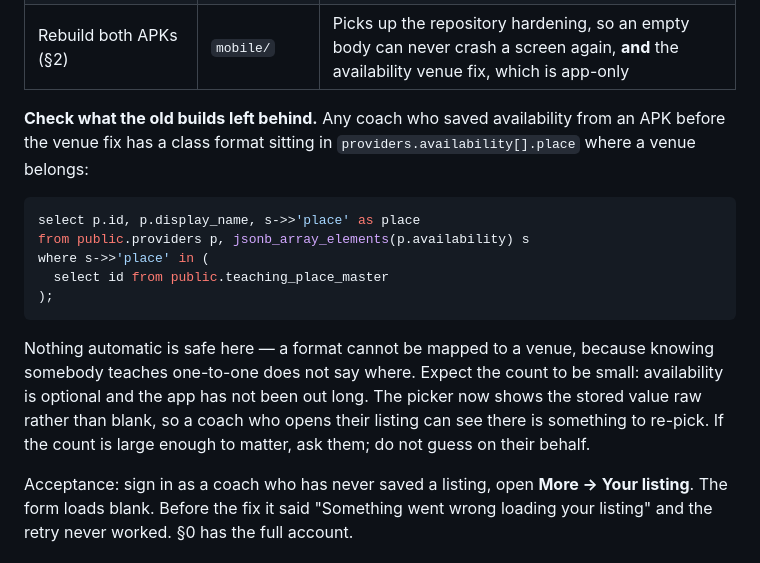
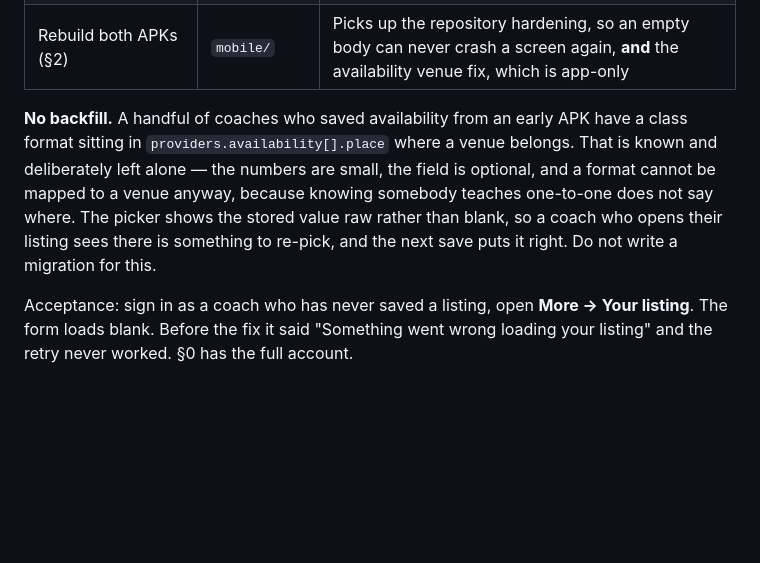
Before and after one commit to nikhil7144/classfinder, a Markdown page: mobile/README.md, the part around the change. GitHub-like rendering; blank space fills up the shorter version.

Commit message:
Settle the availability backfill: there isn't one
The previous commit left the handover doc telling whoever picks this up to go
and count how many coaches have a class format sitting in
providers.availability[].place. That work is not wanted — the numbers are
small, the field is optional, and a format cannot be mapped to a venue in any
case, because knowing somebody teaches one-to-one does not say where.

Stated as a decision rather than a query, so nobody spends an afternoon on it
and nobody writes the migration that cannot be written correctly. The picker
already shows the stored value raw rather than blank, so a coach who opens
their listing can see there is something to re-pick, and the next save is
right.

Co-Authored-By: Claude Opus 5 <noreply@anthropic.com>

````diff
--- a/mobile/README.md
+++ b/mobile/README.md
@@ -549,24 +549,14 @@ They are in this repo but not live, so they are doing nobody any good yet.
 | Run `db/2026-09-21-phase3v-provider-role-check.sql` | Supabase SQL editor | Gives `save_provider_profile()` the role check its seeker twin has had since phase 3S. Idempotent |
 | Rebuild both APKs (§2) | `mobile/` | Picks up the repository hardening, so an empty body can never crash a screen again, **and** the availability venue fix, which is app-only |
 
-**Check what the old builds left behind.** Any coach who saved availability
-from an APK before the venue fix has a class format sitting in
-`providers.availability[].place` where a venue belongs:
-
-```sql
-select p.id, p.display_name, s->>'place' as place
-from public.providers p, jsonb_array_elements(p.availability) s
-where s->>'place' in (
-  select id from public.teaching_place_master
-);
-```
-
-Nothing automatic is safe here — a format cannot be mapped to a venue, because
-knowing somebody teaches one-to-one does not say where. Expect the count to be
-small: availability is optional and the app has not been out long. The picker
-now shows the stored value raw rather than blank, so a coach who opens their
-listing can see there is something to re-pick. If the count is large enough to
-matter, ask them; do not guess on their behalf.
+**No backfill.** A handful of coaches who saved availability from an early APK
+have a class format sitting in `providers.availability[].place` where a venue
+belongs. That is known and deliberately left alone — the numbers are small, the
+field is optional, and a format cannot be mapped to a venue anyway, because
+knowing somebody teaches one-to-one does not say where. The picker shows the
+stored value raw rather than blank, so a coach who opens their listing sees
+there is something to re-pick, and the next save puts it right. Do not write a
+migration for this.
 
 Acceptance: sign in as a coach who has never saved a listing, open **More →
 Your listing**. The form loads blank. Before the fix it said "Something went
````
